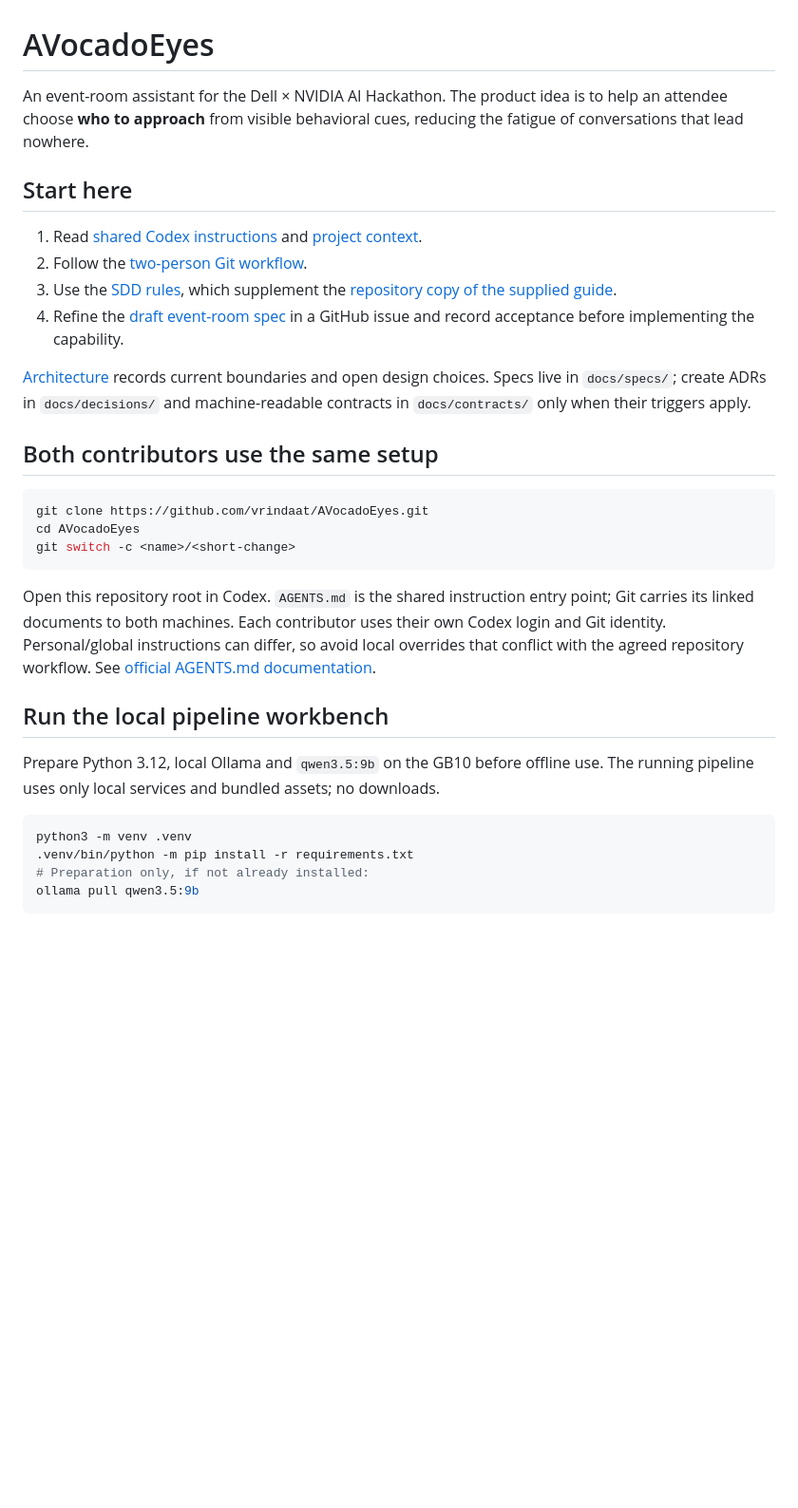
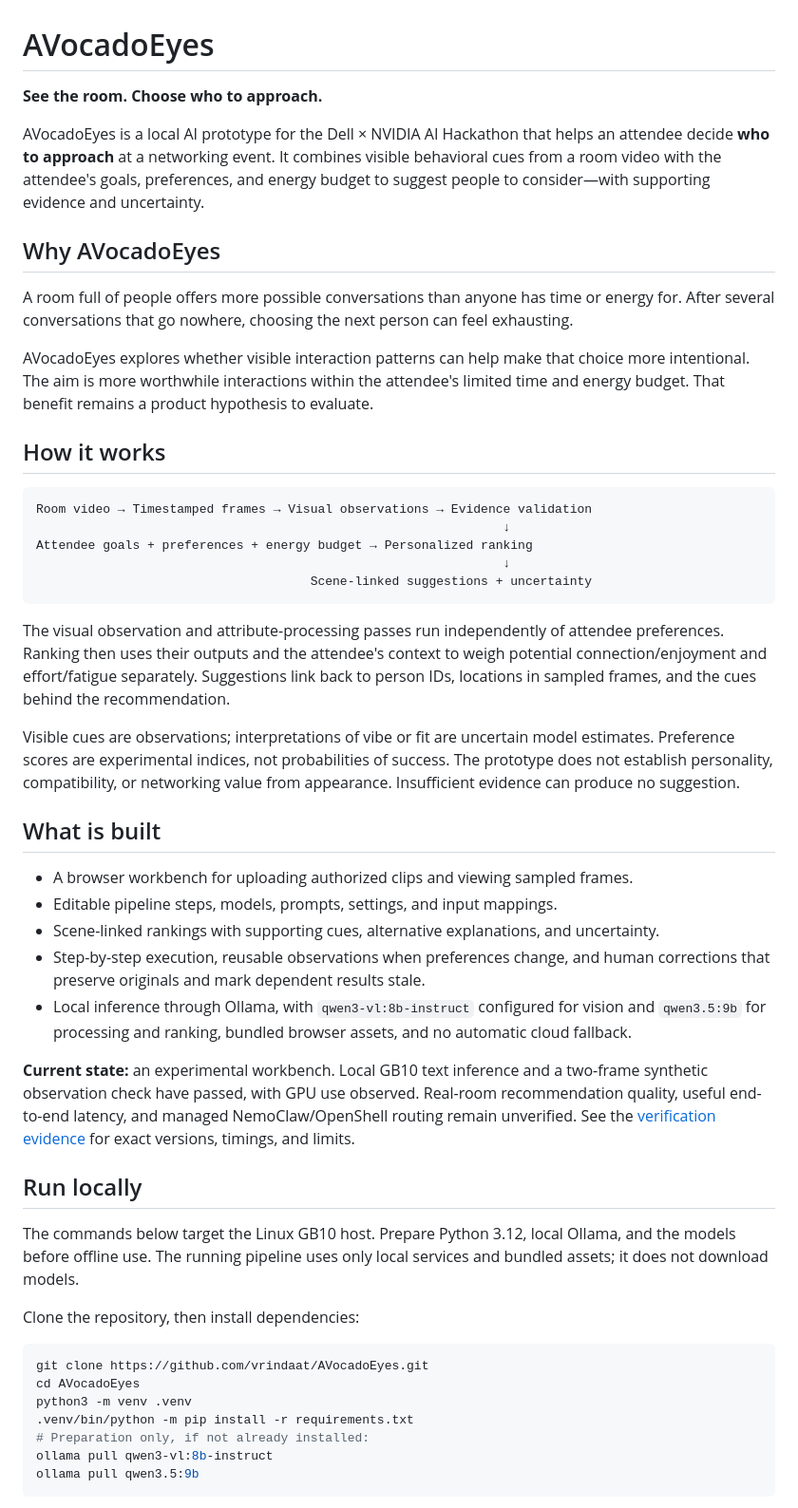
Before and after one commit to vrindaat/AVocadoEyes, a Markdown page: README.md, the part around one of its changes. Shown at 95% size. GitHub-like rendering; blank space fills up the shorter version.

````diff
--- a/README.md
+++ b/README.md
@@ -1,47 +1,76 @@
 # AVocadoEyes
 
-An event-room assistant for the Dell × NVIDIA AI Hackathon. The product idea is
-to help an attendee choose **who to approach** from visible behavioral cues,
-reducing the fatigue of conversations that lead nowhere.
+**See the room. Choose who to approach.**
 
-## Start here
+AVocadoEyes is a local AI prototype for the Dell × NVIDIA AI Hackathon that helps
+an attendee decide **who to approach** at a networking event. It combines visible
+behavioral cues from a room video with the attendee's goals, preferences, and
+energy budget to suggest people to consider—with supporting evidence and uncertainty.
 
-1. Read [shared Codex instructions](AGENTS.md) and
-   [project context](docs/project-context.md).
-2. Follow the [two-person Git workflow](docs/contributing.md).
-3. Use the [SDD rules](docs/spec-system.md), which supplement the
-   [repository copy of the supplied guide](docs/sdd-guide.md).
-4. Refine the [draft event-room spec](docs/specs/event-room-assistant.md) in a
-   GitHub issue and record acceptance before implementing the capability.
+## Why AVocadoEyes
 
-[Architecture](docs/architecture.md) records current boundaries and open design
-choices. Specs live in `docs/specs/`; create ADRs in `docs/decisions/` and
-machine-readable contracts in `docs/contracts/` only when their triggers apply.
+A room full of people offers more possible conversations than anyone has time
+or energy for. After several conversations that go nowhere, choosing the next
+person can feel exhausting.
 
-## Both contributors use the same setup
+AVocadoEyes explores whether visible interaction patterns can help make that
+choice more intentional. The aim is more worthwhile interactions within the
+attendee's limited time and energy budget. That benefit remains a product
+hypothesis to evaluate.
+
+## How it works
+
+```text
+Room video → Timestamped frames → Visual observations → Evidence validation
+                                                               ↓
+Attendee goals + preferences + energy budget → Personalized ranking
+                                                               ↓
+                                     Scene-linked suggestions + uncertainty
+```
+
+The visual observation and attribute-processing passes run independently of
+attendee preferences. Ranking then uses their outputs and the attendee's context
+to weigh potential connection/enjoyment and effort/fatigue separately. Suggestions link back to
+person IDs, locations in sampled frames, and the cues behind the recommendation.
+
+Visible cues are observations; interpretations of vibe or fit are uncertain
+model estimates. Preference scores are experimental indices, not probabilities
+of success. The prototype does not establish personality, compatibility, or
+networking value from appearance. Insufficient evidence can produce no suggestion.
+
+## What is built
+
+- A browser workbench for uploading authorized clips and viewing sampled frames.
+- Editable pipeline steps, models, prompts, settings, and input mappings.
+- Scene-linked rankings with supporting cues, alternative explanations, and uncertainty.
+- Step-by-step execution, reusable observations when preferences change, and human
+  corrections that preserve originals and mark dependent results stale.
+- Local inference through Ollama, with `qwen3-vl:8b-instruct` configured for vision
+  and `qwen3.5:9b` for processing and ranking, bundled browser assets, and no
+  automatic cloud fallback.
+
+**Current state:** an experimental workbench. Local GB10 text inference and a
+two-frame synthetic observation check have passed, with GPU use observed.
+Real-room recommendation quality, useful end-to-end latency, and managed
+NemoClaw/OpenShell routing remain unverified. See the
+[verification evidence](docs/specs/editable-pipeline-workbench.md#local-verification-evidence-2026-10-25)
+for exact versions, timings, and limits.
+
+## Run locally
+
+The commands below target the Linux GB10 host. Prepare Python 3.12, local Ollama,
+and the models before offline use. The running pipeline uses only local services
+and bundled assets; it does not download models.
+
+Clone the repository, then install dependencies:
 
 ```sh
 git clone https://github.com/vrindaat/AVocadoEyes.git
 cd AVocadoEyes
-git switch -c <name>/<short-change>
-```
-
-Open this repository root in Codex. `AGENTS.md` is the shared instruction entry
-point; Git carries its linked documents to both machines. Each contributor uses
-their own Codex login and Git identity. Personal/global instructions can differ,
-so avoid local overrides that conflict with the agreed repository workflow.
-See [official AGENTS.md documentation](https://learn.chatgpt.com/docs/agent-configuration/agents-md).
-
-
-## Run the local pipeline workbench
-
-Prepare Python 3.12, local Ollama and `qwen3.5:9b` on the GB10 before offline use.
-The running pipeline uses only local services and bundled assets; no downloads.
-
-```sh
 python3 -m venv .venv
 .venv/bin/python -m pip install -r requirements.txt
 # Preparation only, if not already installed:
+ollama pull qwen3-vl:8b-instruct
 ollama pull qwen3.5:9b
 ```
 
````
Also changed, not shown: other parts of README.md (+34 -19 lines).
